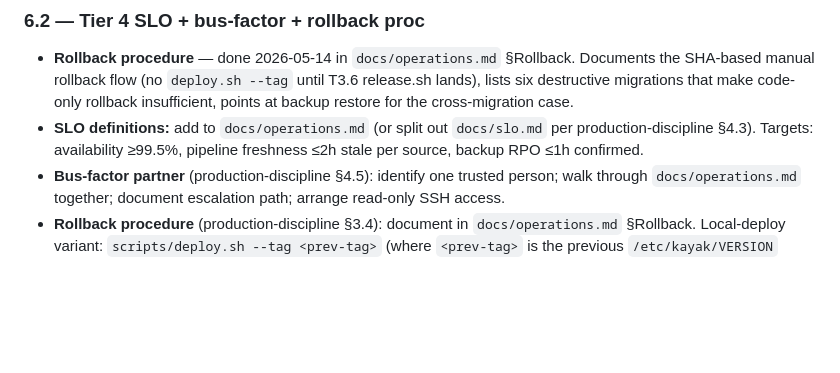
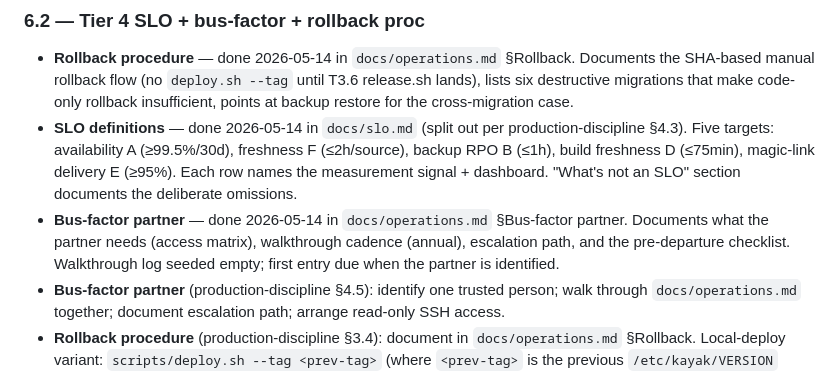
Before and after one commit to mousebrains/kayak_python, a Markdown page: docs/PLAN_outstanding_followups.md, the part around the change. Rendered like a GitHub page; blank space fills up the shorter version.

```diff
--- a/docs/PLAN_outstanding_followups.md
+++ b/docs/PLAN_outstanding_followups.md
@@ -676,10 +676,17 @@ source of truth for our use case.
   --tag` until T3.6 release.sh lands), lists six destructive migrations
   that make code-only rollback insufficient, points at backup restore for
   the cross-migration case.
-- **SLO definitions:** add to `docs/operations.md` (or split out
-  `docs/slo.md` per production-discipline §4.3). Targets: availability
-  ≥99.5%, pipeline freshness ≤2h stale per source, backup RPO ≤1h
-  confirmed.
+- **SLO definitions** — done 2026-05-14 in `docs/slo.md` (split out
+  per production-discipline §4.3). Five targets: availability A
+  (≥99.5%/30d), freshness F (≤2h/source), backup RPO B (≤1h), build
+  freshness D (≤75min), magic-link delivery E (≥95%). Each row names
+  the measurement signal + dashboard. "What's not an SLO" section
+  documents the deliberate omissions.
+- **Bus-factor partner** — done 2026-05-14 in `docs/operations.md`
+  §Bus-factor partner. Documents what the partner needs (access
+  matrix), walkthrough cadence (annual), escalation path, and the
+  pre-departure checklist. Walkthrough log seeded empty; first entry
+  due when the partner is identified.
 - **Bus-factor partner** (production-discipline §4.5): identify one
   trusted person; walk through `docs/operations.md` together; document
   escalation path; arrange read-only SSH access.
```
Also changed, not shown: docs/operations.md (+80 -0 lines), docs/slo.md (added, +85 -0 lines).
